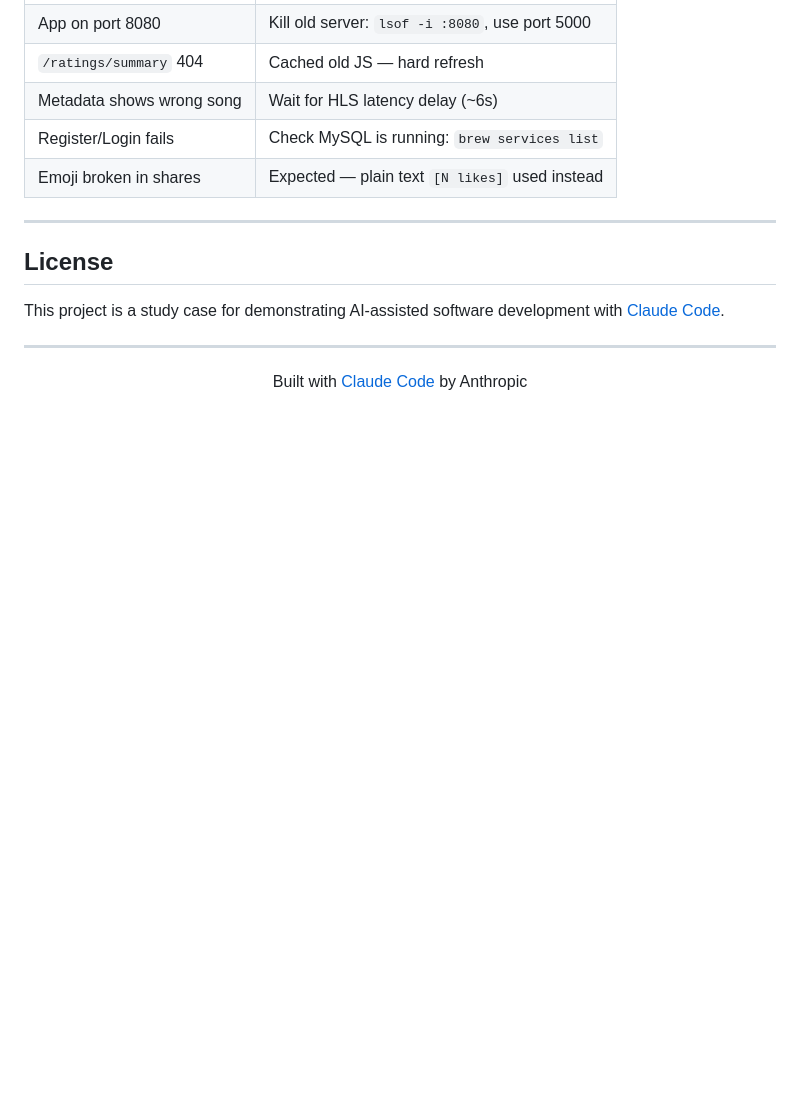
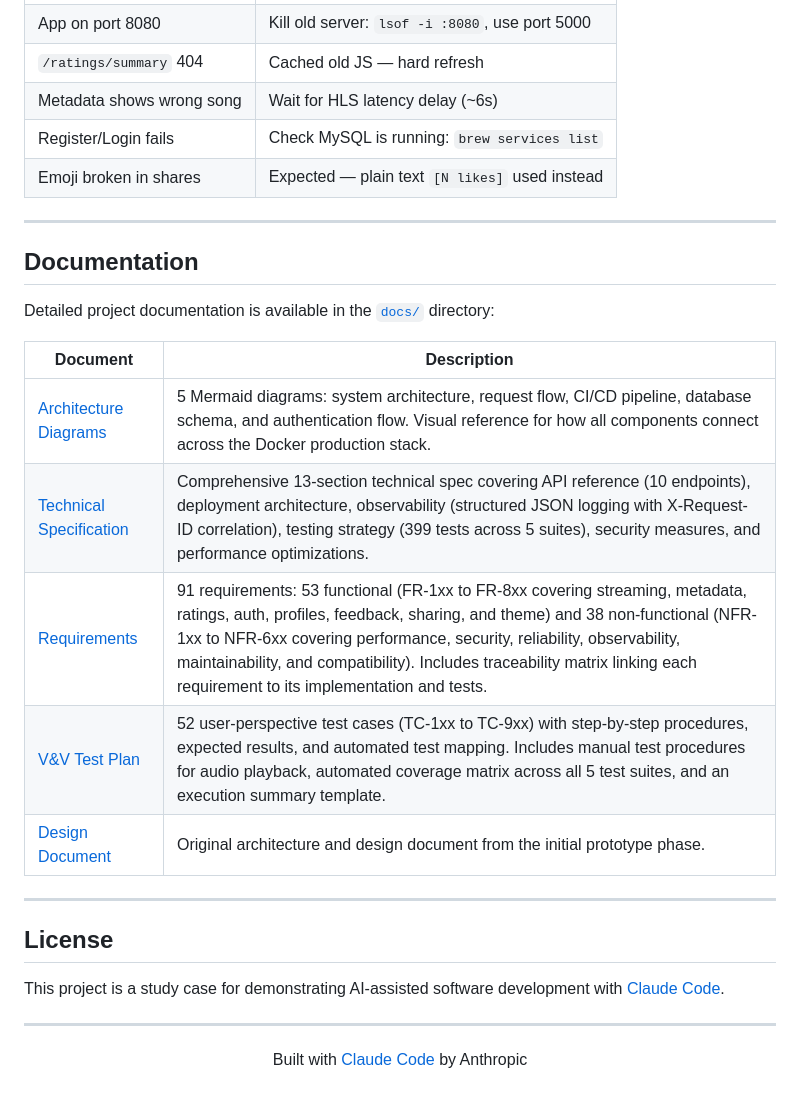
Before and after one commit to mgmarques/radiocalico, a Markdown page: README.md, the part around the change. Rendered like a GitHub page; blank space fills up the shorter version.

Commit message:
Add Documentation section to README with links to all docs
- Architecture Diagrams (5 Mermaid diagrams)
- Technical Specification (13 sections, API reference, deployment)
- Requirements (91 FR/NFR with traceability matrix)
- V&V Test Plan (52 test cases with automated coverage mapping)
- Design Document (original prototype reference)

Co-Authored-By: Claude Opus 4.6 (1M context) <noreply@anthropic.com>

```diff
--- a/README.md
+++ b/README.md
@@ -755,6 +755,20 @@ erDiagram
 
 ---
 
+## Documentation
+
+Detailed project documentation is available in the [`docs/`](docs/) directory:
+
+| Document | Description |
+|----------|-------------|
+| [Architecture Diagrams](docs/architecture.md) | 5 Mermaid diagrams: system architecture, request flow, CI/CD pipeline, database schema, and authentication flow. Visual reference for how all components connect across the Docker production stack. |
+| [Technical Specification](docs/tech-spec.md) | Comprehensive 13-section technical spec covering API reference (10 endpoints), deployment architecture, observability (structured JSON logging with X-Request-ID correlation), testing strategy (399 tests across 5 suites), security measures, and performance optimizations. |
+| [Requirements](docs/requirements.md) | 91 requirements: 53 functional (FR-1xx to FR-8xx covering streaming, metadata, ratings, auth, profiles, feedback, sharing, and theme) and 38 non-functional (NFR-1xx to NFR-6xx covering performance, security, reliability, observability, maintainability, and compatibility). Includes traceability matrix linking each requirement to its implementation and tests. |
+| [V&V Test Plan](docs/vv-test-plan.md) | 52 user-perspective test cases (TC-1xx to TC-9xx) with step-by-step procedures, expected results, and automated test mapping. Includes manual test procedures for audio playback, automated coverage matrix across all 5 test suites, and an execution summary template. |
+| [Design Document](design.md) | Original architecture and design document from the initial prototype phase. |
+
+---
+
 ## License
 
 This project is a study case for demonstrating AI-assisted software development with [Claude Code](https://claude.ai/claude-code).
```
